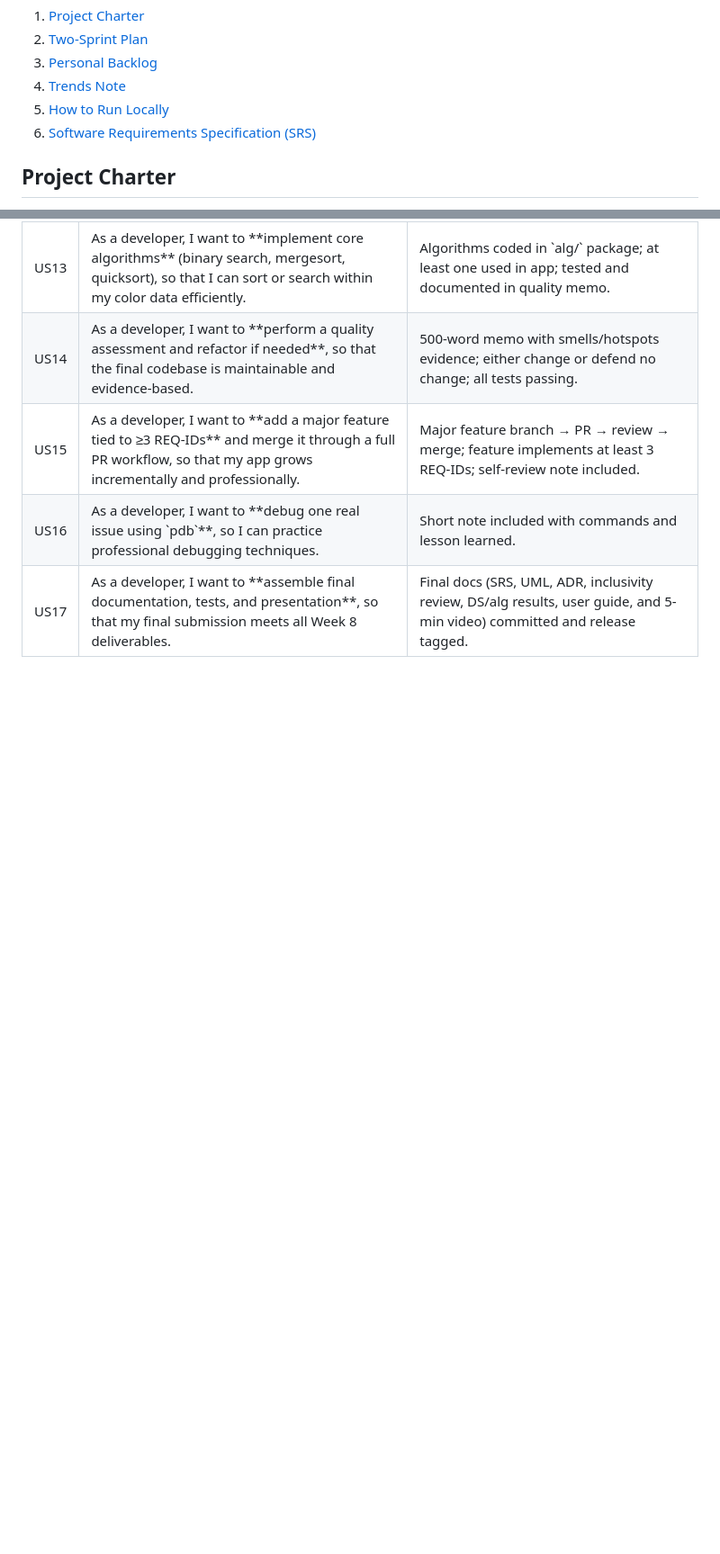
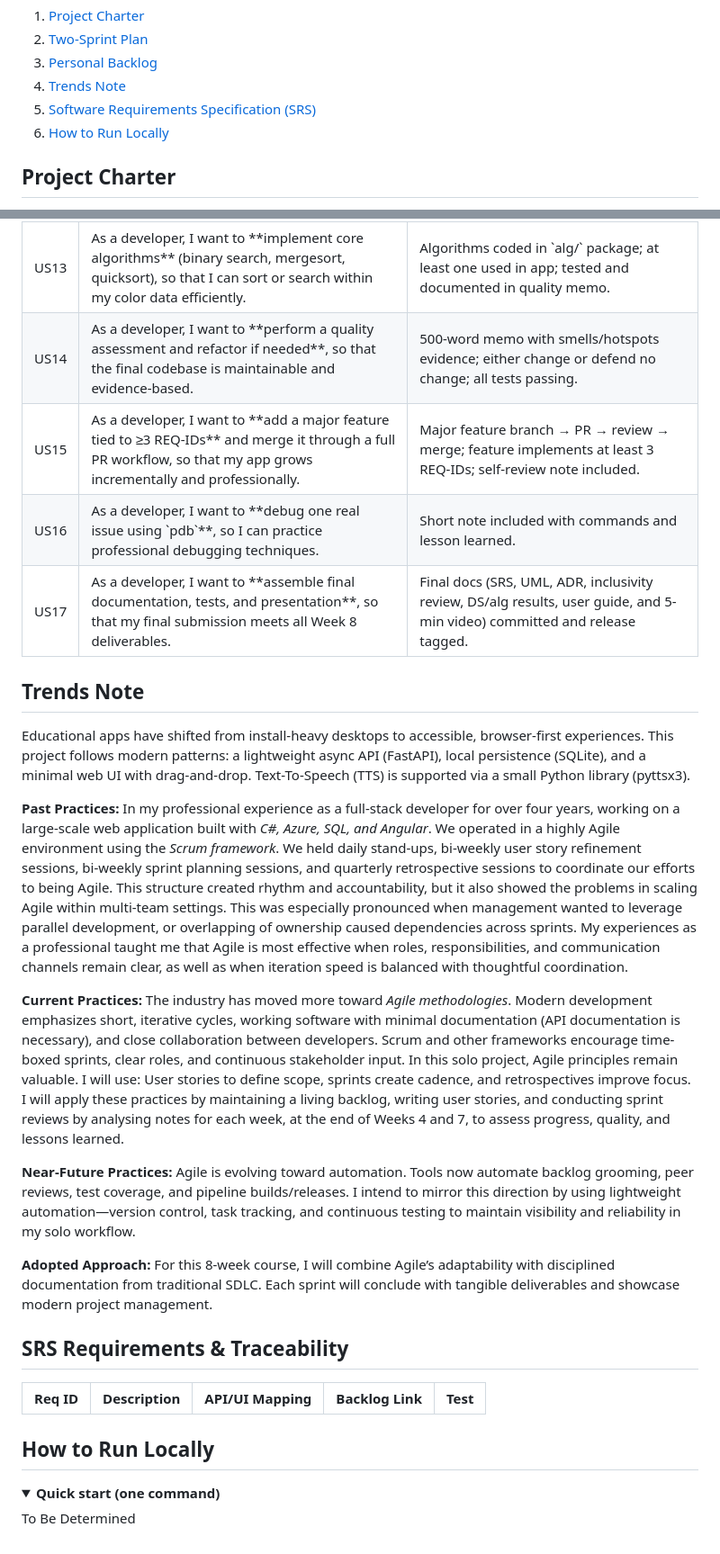
Before and after one commit to MandyDotNet/MasterColorMixer-Py, a Markdown page: README.md, 2 parts joined by grey strips. Shown at 90% size. GitHub-like rendering; folded sections open; blank space fills up the shorter version.

Commit message:
Update README with trends and Agile practices
Added a section on trends in educational apps and Agile practices, detailing past, current, and near-future methodologies, along with an adopted approach for the project.

```diff
--- a/README.md
+++ b/README.md
@@ -13,8 +13,8 @@
   <li><a href="#plan">Two-Sprint Plan</a></li>
   <li><a href="#backlog">Personal Backlog</a></li>
   <li><a href="#trends">Trends Note</a></li>
+  <li><a href="#srs">Software Requirements Specification (SRS)</a></li>
   <li><a href="#run">How to Run Locally</a></li>
-  <li><a href="#srs">Software Requirements Specification (SRS)</a></li>
 </ol>
 
 <h2 id="charter">Project Charter</h2>
@@ -187,3 +187,47 @@
       Final docs (SRS, UML, ADR, inclusivity review, DS/alg results, user guide, and 5-min video) committed and release tagged.</td></tr>
   </tbody>
 </table>
+
+<h2 id="trends">Trends Note</h2>
+<p>
+  Educational apps have shifted from install-heavy desktops to accessible, browser-first experiences. This project follows modern patterns: a lightweight async API (FastAPI), local persistence (SQLite), and a minimal web UI with drag-and-drop. Text-To-Speech (TTS) is supported via a small Python library (pyttsx3).
+</p>
+
+<p>
+  <strong>Past Practices:</strong>
+  In my professional experience as a full-stack developer for over four years, working on a large-scale web application built with <em>C#, Azure, SQL, and Angular</em>. We operated in a highly Agile environment using the <em>Scrum framework</em>. We held daily stand-ups, bi-weekly user story refinement sessions, bi-weekly sprint planning sessions, and quarterly retrospective sessions to coordinate our efforts to being Agile. This structure created rhythm and accountability, but it also showed the problems in scaling Agile within multi-team settings. This was especially pronounced when management wanted to leverage parallel development, or overlapping of ownership caused dependencies across sprints. My experiences as a professional taught me that Agile is most effective when roles, responsibilities, and communication channels remain clear, as well as when iteration speed is balanced with thoughtful coordination.
+</p>
+
+<p>
+  <strong>Current Practices:</strong>
+    The industry has moved more toward <em>Agile methodologies</em>. Modern development emphasizes short, iterative cycles, working software with minimal documentation (API documentation is necessary), and close collaboration between developers. Scrum and other frameworks encourage time-boxed sprints, clear roles, and continuous stakeholder input. In this solo project, Agile principles remain valuable. I will use: User stories to define scope, sprints create cadence, and retrospectives improve focus. I will apply these practices by maintaining a living backlog, writing user stories, and conducting sprint reviews by analysing notes for each week, at the end of Weeks 4 and 7, to assess progress, quality, and lessons learned.
+</p>
+
+<p>
+  <strong>Near-Future Practices:</strong>
+  Agile is evolving toward automation. Tools now automate backlog grooming, peer reviews, test coverage, and pipeline builds/releases. I intend to mirror this direction by using lightweight automation—version control, task tracking, and continuous testing to maintain visibility and reliability in my solo workflow.
+</p>
+
+<p>
+  <strong>Adopted Approach:</strong>
+  For this 8-week course, I will combine Agile’s adaptability with disciplined documentation from traditional SDLC. Each sprint will conclude with tangible deliverables and showcase modern project management.
+</p>
+
+<h2 id="srs">SRS Requirements & Traceability</h2>
+
+<table>
+  <thead>
+    <tr>
+      <th>Req ID</th><th>Description</th><th>API/UI Mapping</th><th>Backlog Link</th><th>Test</th>
+    </tr>
+  </thead>
+  <tbody>
+  </tbody>
+</table>
+
+<h2 id="run">How to Run Locally</h2>
+
+<details>
+  <summary><strong>Quick start (one command)</strong></summary>
+  <p>To Be Determined</p>
+</details>
```
